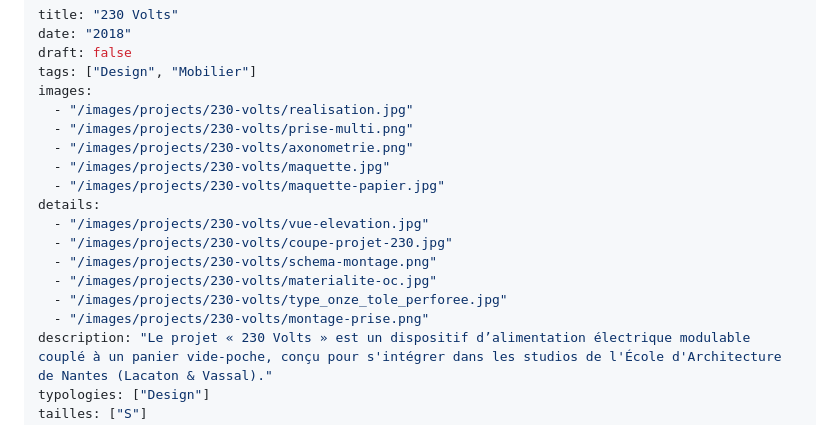
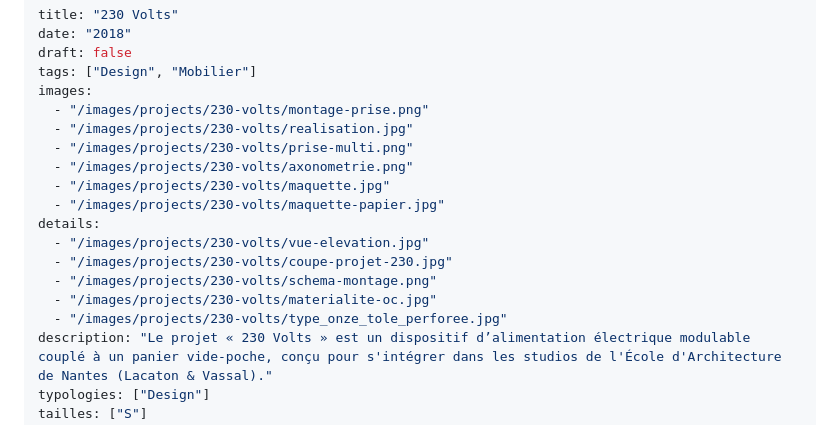
Before and after one commit to alexandre-mathieu-arch/architectural-works, a Markdown page: content/works/230-volts.md, the part around the change. Drawn GitHub-style.

Commit message:
feat: set montage-prise.png as the first image for 230 Volts project

```diff
--- a/content/works/230-volts.md
+++ b/content/works/230-volts.md
@@ -4,6 +4,7 @@ date: "2018"
 draft: false
 tags: ["Design", "Mobilier"]
 images:
+  - "/images/projects/230-volts/montage-prise.png"
   - "/images/projects/230-volts/realisation.jpg"
   - "/images/projects/230-volts/prise-multi.png"
   - "/images/projects/230-volts/axonometrie.png"
@@ -15,7 +16,6 @@ details:
   - "/images/projects/230-volts/schema-montage.png"
   - "/images/projects/230-volts/materialite-oc.jpg"
   - "/images/projects/230-volts/type_onze_tole_perforee.jpg"
-  - "/images/projects/230-volts/montage-prise.png"
 description: "Le projet « 230 Volts » est un dispositif d’alimentation électrique modulable couplé à un panier vide-poche, conçu pour s'intégrer dans les studios de l'École d'Architecture de Nantes (Lacaton & Vassal)."
 typologies: ["Design"]
 tailles: ["S"]
```
